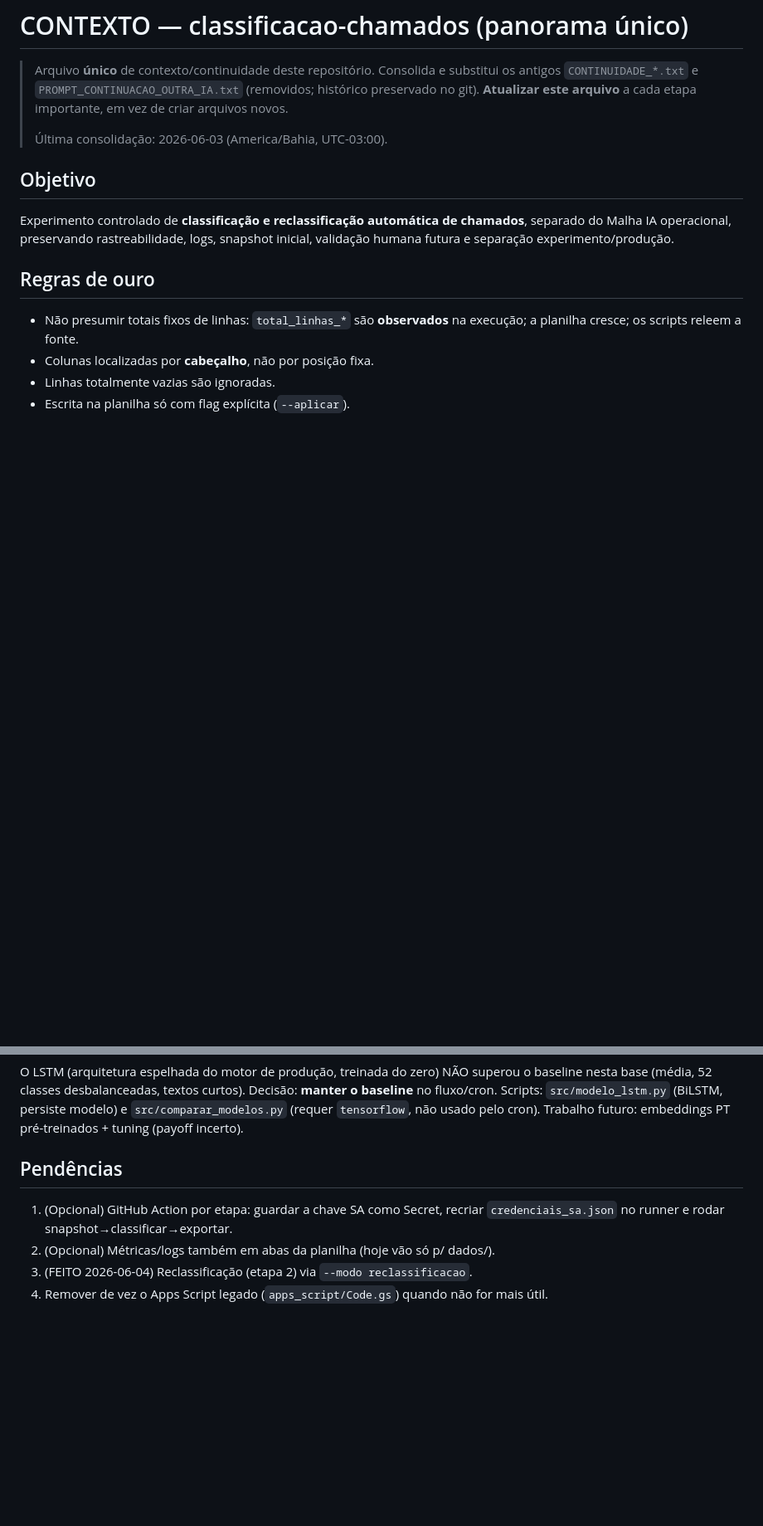
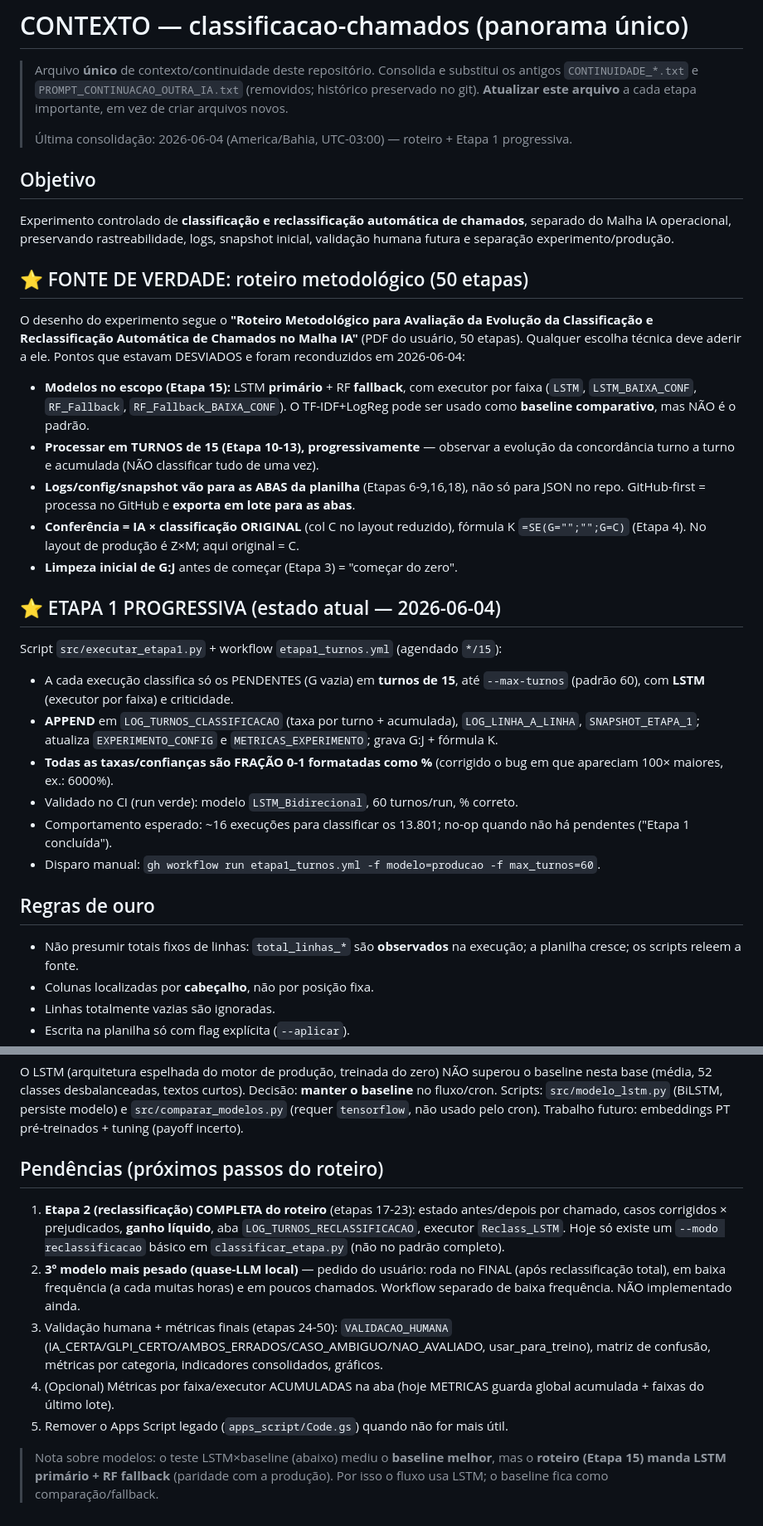
Before and after one commit to adinailson88/classificacao-chamados, a Markdown page: CONTEXTO.md, 2 parts joined by grey strips. Shown at 83% size. Drawn GitHub-style; blank space fills up the shorter version.

Commit message:
docs: CONTEXTO.md - roteiro como fonte de verdade + Etapa 1 progressiva (LSTM/turnos/abas/% corrigido) e pendencias atualizadas

```diff
--- a/CONTEXTO.md
+++ b/CONTEXTO.md
@@ -5,12 +5,42 @@
 > (removidos; histórico preservado no git). **Atualizar este arquivo** a cada
 > etapa importante, em vez de criar arquivos novos.
 >
-> Última consolidação: 2026-06-03 (America/Bahia, UTC-03:00).
+> Última consolidação: 2026-06-04 (America/Bahia, UTC-03:00) — roteiro + Etapa 1 progressiva.
 
 ## Objetivo
 Experimento controlado de **classificação e reclassificação automática de
 chamados**, separado do Malha IA operacional, preservando rastreabilidade, logs,
 snapshot inicial, validação humana futura e separação experimento/produção.
+
+## ⭐ FONTE DE VERDADE: roteiro metodológico (50 etapas)
+O desenho do experimento segue o **"Roteiro Metodológico para Avaliação da
+Evolução da Classificação e Reclassificação Automática de Chamados no Malha IA"**
+(PDF do usuário, 50 etapas). Qualquer escolha técnica deve aderir a ele. Pontos
+que estavam DESVIADOS e foram reconduzidos em 2026-06-04:
+- **Modelos no escopo (Etapa 15):** LSTM **primário** + RF **fallback**, com
+  executor por faixa (`LSTM`, `LSTM_BAIXA_CONF`, `RF_Fallback`, `RF_Fallback_BAIXA_CONF`).
+  O TF-IDF+LogReg pode ser usado como **baseline comparativo**, mas NÃO é o padrão.
+- **Processar em TURNOS de 15 (Etapa 10-13), progressivamente** — observar a
+  evolução da concordância turno a turno e acumulada (NÃO classificar tudo de uma vez).
+- **Logs/config/snapshot vão para as ABAS da planilha** (Etapas 6-9,16,18), não só
+  para JSON no repo. GitHub-first = processa no GitHub e **exporta em lote para as abas**.
+- **Conferência = IA × classificação ORIGINAL** (col C no layout reduzido), fórmula K
+  `=SE(G="";"";G=C)` (Etapa 4). No layout de produção é Z×M; aqui original = C.
+- **Limpeza inicial de G:J** antes de começar (Etapa 3) = "começar do zero".
+
+## ⭐ ETAPA 1 PROGRESSIVA (estado atual — 2026-06-04)
+Script `src/executar_etapa1.py` + workflow `etapa1_turnos.yml` (agendado `*/15`):
+- A cada execução classifica só os PENDENTES (G vazia) em **turnos de 15**, até
+  `--max-turnos` (padrão 60), com **LSTM** (executor por faixa) e criticidade.
+- **APPEND** em `LOG_TURNOS_CLASSIFICACAO` (taxa por turno + acumulada),
+  `LOG_LINHA_A_LINHA`, `SNAPSHOT_ETAPA_1`; atualiza `EXPERIMENTO_CONFIG` e
+  `METRICAS_EXPERIMENTO`; grava G:J + fórmula K.
+- **Todas as taxas/confianças são FRAÇÃO 0-1 formatadas como %** (corrigido o bug
+  em que apareciam 100× maiores, ex.: 6000%).
+- Validado no CI (run verde): modelo `LSTM_Bidirecional`, 60 turnos/run, % correto.
+- Comportamento esperado: ~16 execuções para classificar os 13.801; no-op quando
+  não há pendentes ("Etapa 1 concluída").
+- Disparo manual: `gh workflow run etapa1_turnos.yml -f modelo=producao -f max_turnos=60`.
 
 ## Regras de ouro
 - Não presumir totais fixos de linhas: `total_linhas_*` são **observados** na
@@ -149,9 +179,21 @@ o baseline nesta base (média, 52 classes desbalanceadas, textos curtos). Decis
 modelo) e `src/comparar_modelos.py` (requer `tensorflow`, não usado pelo cron).
 Trabalho futuro: embeddings PT pré-treinados + tuning (payoff incerto).
 
-## Pendências
-1. (Opcional) GitHub Action por etapa: guardar a chave SA como Secret, recriar
-   `credenciais_sa.json` no runner e rodar snapshot→classificar→exportar.
-2. (Opcional) Métricas/logs também em abas da planilha (hoje vão só p/ dados/).
-3. (FEITO 2026-06-04) Reclassificação (etapa 2) via `--modo reclassificacao`.
-4. Remover de vez o Apps Script legado (`apps_script/Code.gs`) quando não for mais útil.
+## Pendências (próximos passos do roteiro)
+1. **Etapa 2 (reclassificação) COMPLETA do roteiro** (etapas 17-23): estado
+   antes/depois por chamado, casos corrigidos × prejudicados, **ganho líquido**,
+   aba `LOG_TURNOS_RECLASSIFICACAO`, executor `Reclass_LSTM`. Hoje só existe um
+   `--modo reclassificacao` básico em `classificar_etapa.py` (não no padrão completo).
+2. **3º modelo mais pesado (quase-LLM local)** — pedido do usuário: roda no FINAL
+   (após reclassificação total), em baixa frequência (a cada muitas horas) e em
+   poucos chamados. Workflow separado de baixa frequência. NÃO implementado ainda.
+3. Validação humana + métricas finais (etapas 24-50): `VALIDACAO_HUMANA`
+   (IA_CERTA/GLPI_CERTO/AMBOS_ERRADOS/CASO_AMBIGUO/NAO_AVALIADO, usar_para_treino),
+   matriz de confusão, métricas por categoria, indicadores consolidados, gráficos.
+4. (Opcional) Métricas por faixa/executor ACUMULADAS na aba (hoje METRICAS guarda
+   global acumulada + faixas do último lote).
+5. Remover o Apps Script legado (`apps_script/Code.gs`) quando não for mais útil.
+
+> Nota sobre modelos: o teste LSTM×baseline (abaixo) mediu o **baseline melhor**,
+> mas o **roteiro (Etapa 15) manda LSTM primário + RF fallback** (paridade com a
+> produção). Por isso o fluxo usa LSTM; o baseline fica como comparação/fallback.
```
